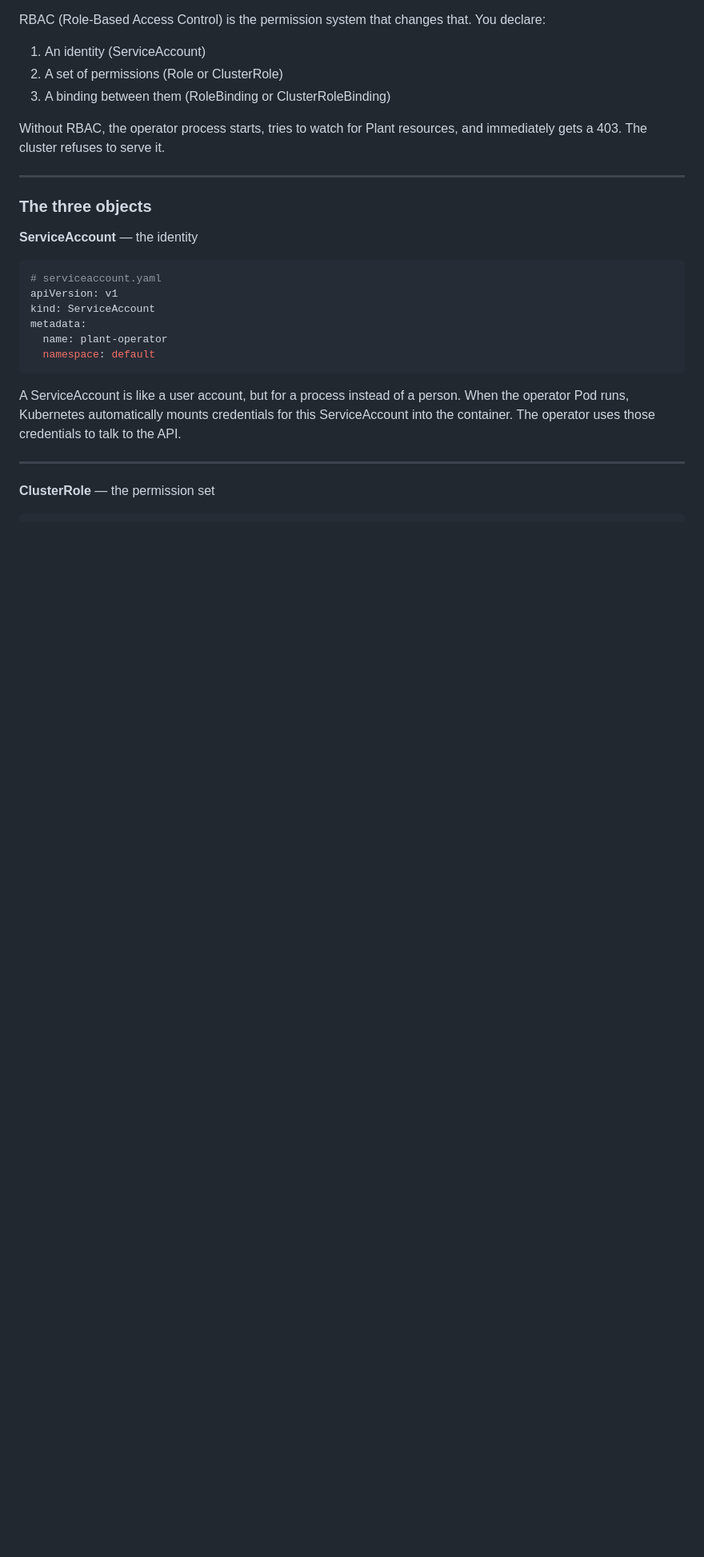
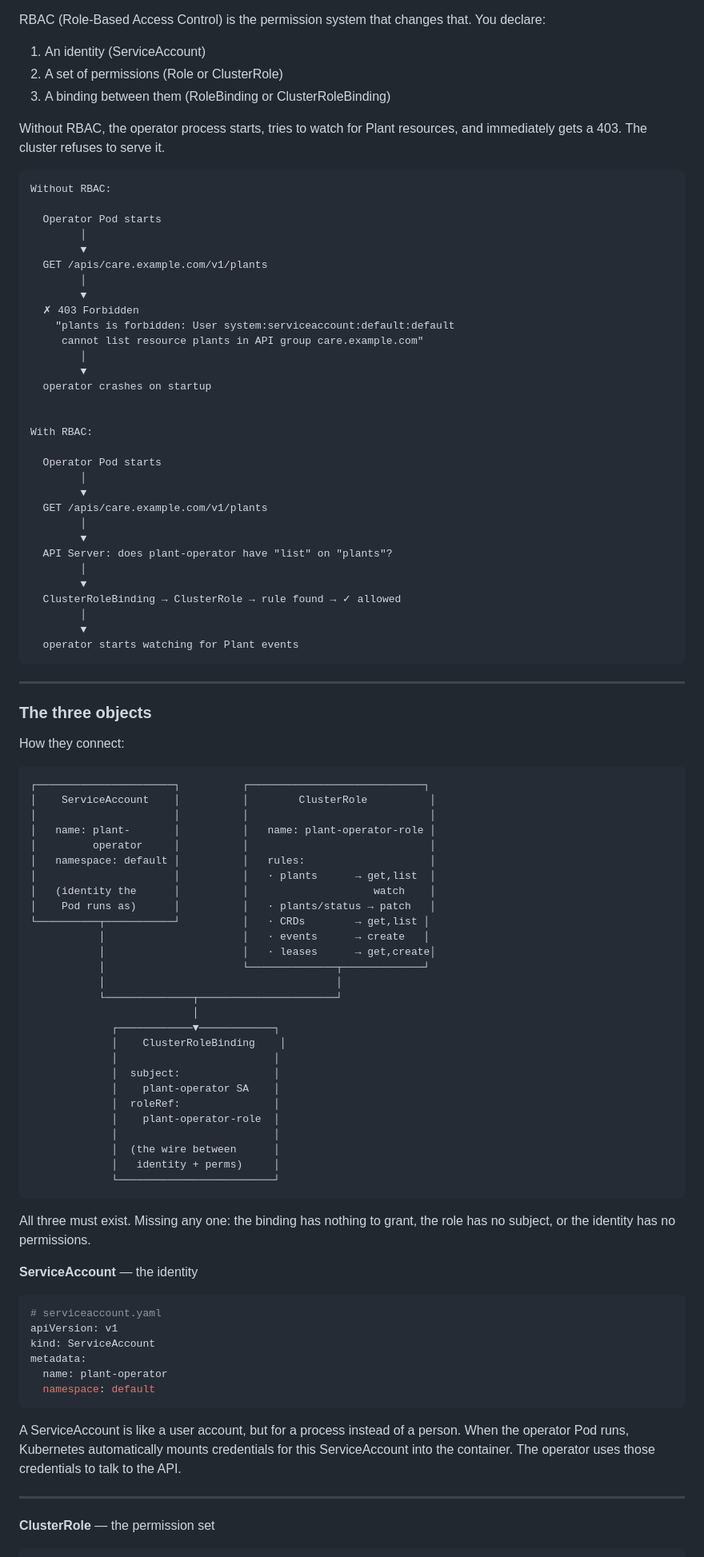
Before and after one commit to xingvoong/plant_care_agent, a Markdown page: phase2/README.md, the part around one of its changes. Shown at 80% size. Rendered like a GitHub page; blank space fills up the shorter version.

Commit message:
Add visuals to Step 5: RBAC without/with flow, three-object diagram, namespace vs cluster scope
Co-Authored-By: Claude Sonnet 4.6 <noreply@anthropic.com>

````diff
--- a/phase2/README.md
+++ b/phase2/README.md
@@ -563,9 +563,77 @@ RBAC (Role-Based Access Control) is the permission system that changes that. You
 
 Without RBAC, the operator process starts, tries to watch for Plant resources, and immediately gets a 403. The cluster refuses to serve it.
 
+```
+Without RBAC:
+
+  Operator Pod starts
+        │
+        ▼
+  GET /apis/care.example.com/v1/plants
+        │
+        ▼
+  ✗ 403 Forbidden
+    "plants is forbidden: User system:serviceaccount:default:default
+     cannot list resource plants in API group care.example.com"
+        │
+        ▼
+  operator crashes on startup
+
+
+With RBAC:
+
+  Operator Pod starts
+        │
+        ▼
+  GET /apis/care.example.com/v1/plants
+        │
+        ▼
+  API Server: does plant-operator have "list" on "plants"?
+        │
+        ▼
+  ClusterRoleBinding → ClusterRole → rule found → ✓ allowed
+        │
+        ▼
+  operator starts watching for Plant events
+```
+
 ---
 
 ### The three objects
+
+How they connect:
+
+```
+┌──────────────────────┐          ┌────────────────────────────┐
+│    ServiceAccount    │          │        ClusterRole          │
+│                      │          │                             │
+│   name: plant-       │          │   name: plant-operator-role │
+│         operator     │          │                             │
+│   namespace: default │          │   rules:                    │
+│                      │          │   · plants      → get,list  │
+│   (identity the      │          │                    watch    │
+│    Pod runs as)      │          │   · plants/status → patch   │
+└──────────┬───────────┘          │   · CRDs        → get,list │
+           │                      │   · events      → create   │
+           │                      │   · leases      → get,create│
+           │                      └──────────────┬─────────────┘
+           │                                     │
+           └──────────────┬──────────────────────┘
+                          │
+             ┌────────────▼────────────┐
+             │    ClusterRoleBinding    │
+             │                         │
+             │  subject:               │
+             │    plant-operator SA    │
+             │  roleRef:               │
+             │    plant-operator-role  │
+             │                         │
+             │  (the wire between      │
+             │   identity + perms)     │
+             └─────────────────────────┘
+```
+
+All three must exist. Missing any one: the binding has nothing to grant, the role has no subject, or the identity has no permissions.
 
 **ServiceAccount** — the identity
 
````
Also changed, not shown: other parts of phase2/README.md (+18 -4 lines).
